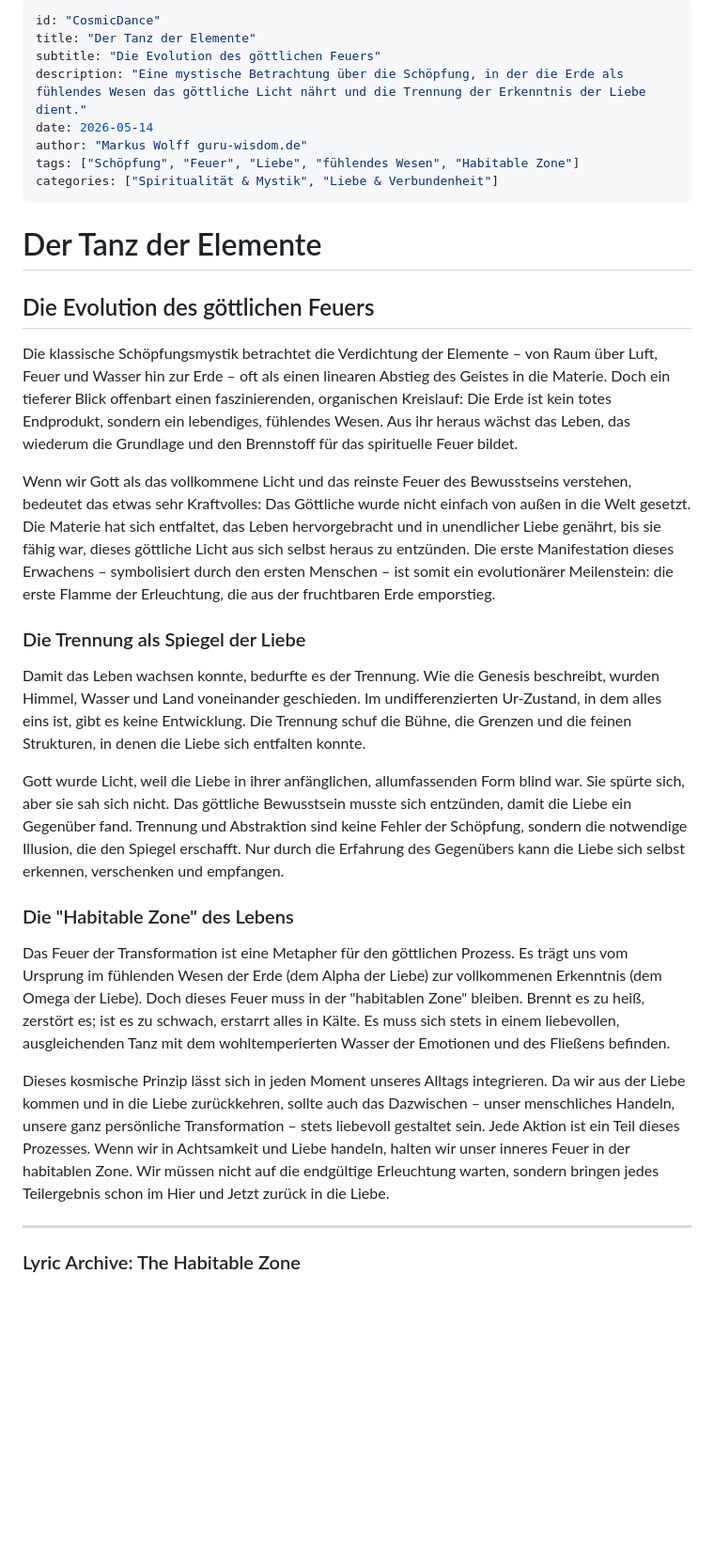
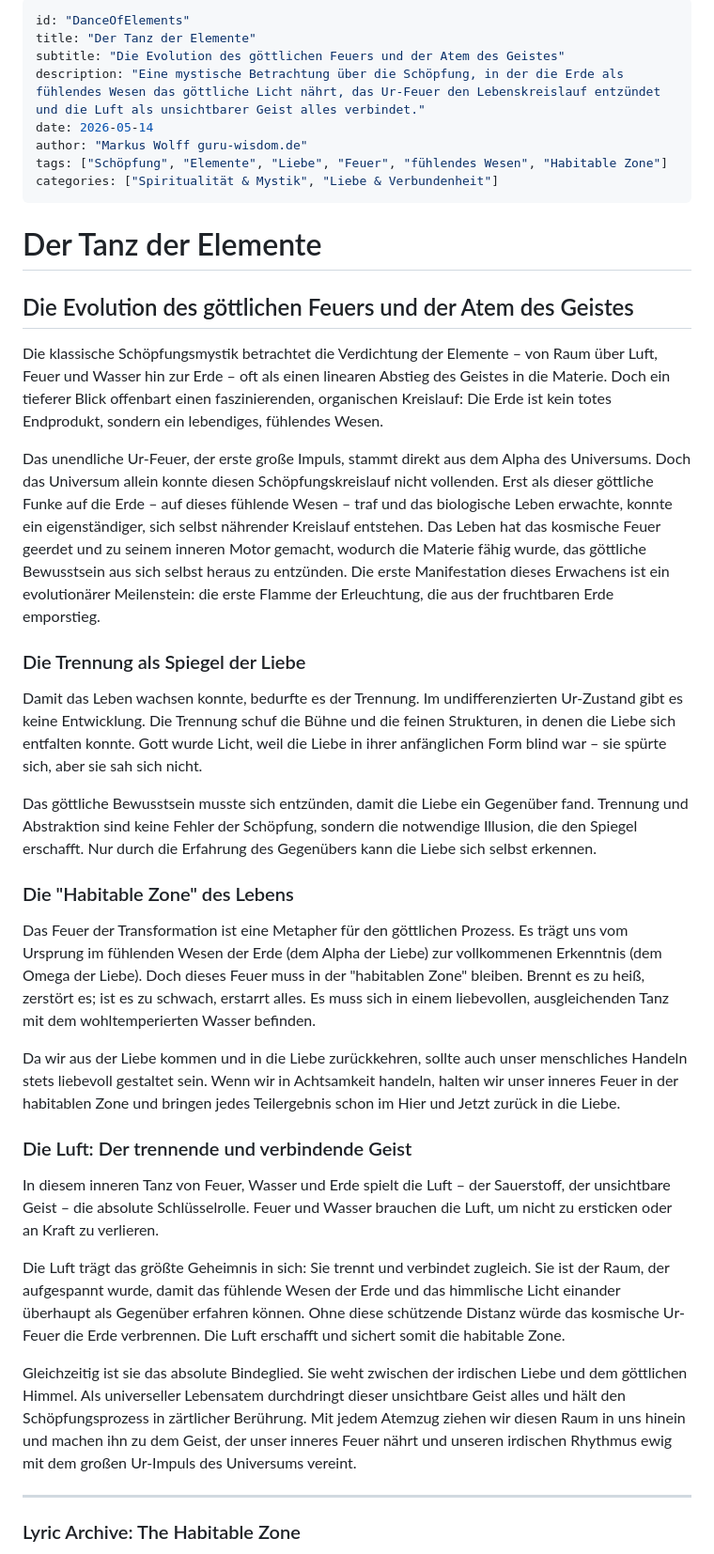
Before and after one commit to MarkusWolffAix/guru-wisdom.de, a Markdown page: public/wisdoms/ComiscDance.md, the part around the change. Shown at 94% size. GitHub-like rendering; blank space fills up the shorter version.

Commit message:
feat(wisdom): Update Wisdom entry for ComiscDance
Expand the content to include the element of air and its role as the
connecting spirit. Update the internal identifier to DanceOfElements
and refine the narrative to describe how the universal breath
sustains the habitable zone of creation.

```diff
--- a/public/wisdoms/ComiscDance.md
+++ b/public/wisdoms/ComiscDance.md
@@ -1,32 +1,40 @@
 ---
-id: "CosmicDance"
+id: "DanceOfElements"
 title: "Der Tanz der Elemente"
-subtitle: "Die Evolution des göttlichen Feuers"
-description: "Eine mystische Betrachtung über die Schöpfung, in der die Erde als fühlendes Wesen das göttliche Licht nährt und die Trennung der Erkenntnis der Liebe dient."
+subtitle: "Die Evolution des göttlichen Feuers und der Atem des Geistes"
+description: "Eine mystische Betrachtung über die Schöpfung, in der die Erde als fühlendes Wesen das göttliche Licht nährt, das Ur-Feuer den Lebenskreislauf entzündet und die Luft als unsichtbarer Geist alles verbindet."
 date: 2026-05-14
 author: "Markus Wolff guru-wisdom.de"
-tags: ["Schöpfung", "Feuer", "Liebe", "fühlendes Wesen", "Habitable Zone"]
+tags: ["Schöpfung", "Elemente", "Liebe", "Feuer", "fühlendes Wesen", "Habitable Zone"]
 categories: ["Spiritualität & Mystik", "Liebe & Verbundenheit"]
 ---
 
 # Der Tanz der Elemente
-## Die Evolution des göttlichen Feuers
+## Die Evolution des göttlichen Feuers und der Atem des Geistes
 
-Die klassische Schöpfungsmystik betrachtet die Verdichtung der Elemente – von Raum über Luft, Feuer und Wasser hin zur Erde – oft als einen linearen Abstieg des Geistes in die Materie. Doch ein tieferer Blick offenbart einen faszinierenden, organischen Kreislauf: Die Erde ist kein totes Endprodukt, sondern ein lebendiges, fühlendes Wesen. Aus ihr heraus wächst das Leben, das wiederum die Grundlage und den Brennstoff für das spirituelle Feuer bildet.
+Die klassische Schöpfungsmystik betrachtet die Verdichtung der Elemente – von Raum über Luft, Feuer und Wasser hin zur Erde – oft als einen linearen Abstieg des Geistes in die Materie. Doch ein tieferer Blick offenbart einen faszinierenden, organischen Kreislauf: Die Erde ist kein totes Endprodukt, sondern ein lebendiges, fühlendes Wesen.
 
-Wenn wir Gott als das vollkommene Licht und das reinste Feuer des Bewusstseins verstehen, bedeutet das etwas sehr Kraftvolles: Das Göttliche wurde nicht einfach von außen in die Welt gesetzt. Die Materie hat sich entfaltet, das Leben hervorgebracht und in unendlicher Liebe genährt, bis sie fähig war, dieses göttliche Licht aus sich selbst heraus zu entzünden. Die erste Manifestation dieses Erwachens – symbolisiert durch den ersten Menschen – ist somit ein evolutionärer Meilenstein: die erste Flamme der Erleuchtung, die aus der fruchtbaren Erde emporstieg.
+Das unendliche Ur-Feuer, der erste große Impuls, stammt direkt aus dem Alpha des Universums. Doch das Universum allein konnte diesen Schöpfungskreislauf nicht vollenden. Erst als dieser göttliche Funke auf die Erde – auf dieses fühlende Wesen – traf und das biologische Leben erwachte, konnte ein eigenständiger, sich selbst nährender Kreislauf entstehen. Das Leben hat das kosmische Feuer geerdet und zu seinem inneren Motor gemacht, wodurch die Materie fähig wurde, das göttliche Bewusstsein aus sich selbst heraus zu entzünden. Die erste Manifestation dieses Erwachens ist ein evolutionärer Meilenstein: die erste Flamme der Erleuchtung, die aus der fruchtbaren Erde emporstieg.
 
 ### Die Trennung als Spiegel der Liebe
 
-Damit das Leben wachsen konnte, bedurfte es der Trennung. Wie die Genesis beschreibt, wurden Himmel, Wasser und Land voneinander geschieden. Im undifferenzierten Ur-Zustand, in dem alles eins ist, gibt es keine Entwicklung. Die Trennung schuf die Bühne, die Grenzen und die feinen Strukturen, in denen die Liebe sich entfalten konnte.
+Damit das Leben wachsen konnte, bedurfte es der Trennung. Im undifferenzierten Ur-Zustand gibt es keine Entwicklung. Die Trennung schuf die Bühne und die feinen Strukturen, in denen die Liebe sich entfalten konnte. Gott wurde Licht, weil die Liebe in ihrer anfänglichen Form blind war – sie spürte sich, aber sie sah sich nicht.
 
-Gott wurde Licht, weil die Liebe in ihrer anfänglichen, allumfassenden Form blind war. Sie spürte sich, aber sie sah sich nicht. Das göttliche Bewusstsein musste sich entzünden, damit die Liebe ein Gegenüber fand. Trennung und Abstraktion sind keine Fehler der Schöpfung, sondern die notwendige Illusion, die den Spiegel erschafft. Nur durch die Erfahrung des Gegenübers kann die Liebe sich selbst erkennen, verschenken und empfangen.
+Das göttliche Bewusstsein musste sich entzünden, damit die Liebe ein Gegenüber fand. Trennung und Abstraktion sind keine Fehler der Schöpfung, sondern die notwendige Illusion, die den Spiegel erschafft. Nur durch die Erfahrung des Gegenübers kann die Liebe sich selbst erkennen.
 
 ### Die "Habitable Zone" des Lebens
 
-Das Feuer der Transformation ist eine Metapher für den göttlichen Prozess. Es trägt uns vom Ursprung im fühlenden Wesen der Erde (dem Alpha der Liebe) zur vollkommenen Erkenntnis (dem Omega der Liebe). Doch dieses Feuer muss in der "habitablen Zone" bleiben. Brennt es zu heiß, zerstört es; ist es zu schwach, erstarrt alles in Kälte. Es muss sich stets in einem liebevollen, ausgleichenden Tanz mit dem wohltemperierten Wasser der Emotionen und des Fließens befinden.
+Das Feuer der Transformation ist eine Metapher für den göttlichen Prozess. Es trägt uns vom Ursprung im fühlenden Wesen der Erde (dem Alpha der Liebe) zur vollkommenen Erkenntnis (dem Omega der Liebe). Doch dieses Feuer muss in der "habitablen Zone" bleiben. Brennt es zu heiß, zerstört es; ist es zu schwach, erstarrt alles. Es muss sich in einem liebevollen, ausgleichenden Tanz mit dem wohltemperierten Wasser befinden.
 
-Dieses kosmische Prinzip lässt sich in jeden Moment unseres Alltags integrieren. Da wir aus der Liebe kommen und in die Liebe zurückkehren, sollte auch das Dazwischen – unser menschliches Handeln, unsere ganz persönliche Transformation – stets liebevoll gestaltet sein. Jede Aktion ist ein Teil dieses Prozesses. Wenn wir in Achtsamkeit und Liebe handeln, halten wir unser inneres Feuer in der habitablen Zone. Wir müssen nicht auf die endgültige Erleuchtung warten, sondern bringen jedes Teilergebnis schon im Hier und Jetzt zurück in die Liebe.
+Da wir aus der Liebe kommen und in die Liebe zurückkehren, sollte auch unser menschliches Handeln stets liebevoll gestaltet sein. Wenn wir in Achtsamkeit handeln, halten wir unser inneres Feuer in der habitablen Zone und bringen jedes Teilergebnis schon im Hier und Jetzt zurück in die Liebe.
+
+### Die Luft: Der trennende und verbindende Geist
+
+In diesem inneren Tanz von Feuer, Wasser und Erde spielt die Luft – der Sauerstoff, der unsichtbare Geist – die absolute Schlüsselrolle. Feuer und Wasser brauchen die Luft, um nicht zu ersticken oder an Kraft zu verlieren.
+
+Die Luft trägt das größte Geheimnis in sich: Sie trennt und verbindet zugleich. Sie ist der Raum, der aufgespannt wurde, damit das fühlende Wesen der Erde und das himmlische Licht einander überhaupt als Gegenüber erfahren können. Ohne diese schützende Distanz würde das kosmische Ur-Feuer die Erde verbrennen. Die Luft erschafft und sichert somit die habitable Zone.
+
+Gleichzeitig ist sie das absolute Bindeglied. Sie weht zwischen der irdischen Liebe und dem göttlichen Himmel. Als universeller Lebensatem durchdringt dieser unsichtbare Geist alles und hält den Schöpfungsprozess in zärtlicher Berührung. Mit jedem Atemzug ziehen wir diesen Raum in uns hinein und machen ihn zu dem Geist, der unser inneres Feuer nährt und unseren irdischen Rhythmus ewig mit dem großen Ur-Impuls des Universums vereint.
 
 ---
 
```
